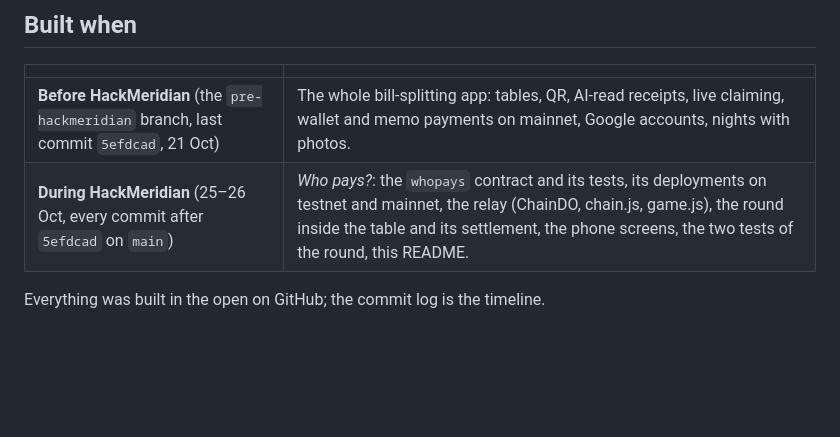
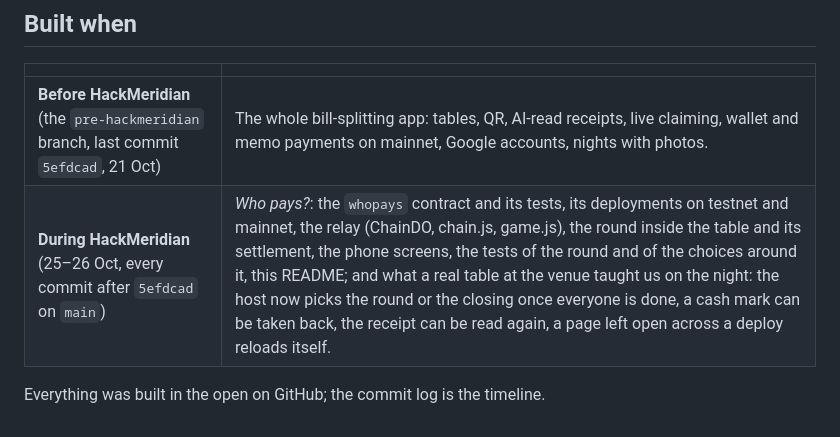
Before and after one commit to karlostoteles/QUITS, a Markdown page: README.md, the part around the change. GitHub-like rendering; blank space fills up the shorter version.

Commit message:
README: what the night at the venue changed
Co-Authored-By: Claude Fable 5.1 <noreply@anthropic.com>
Claude-Session: https://claude.ai/code/session_018eQ8oRUDsNW5Gebk4bkec8

```diff
--- a/README.md
+++ b/README.md
@@ -172,6 +172,6 @@ Quits is built by a solo founder, Carlos de la Figuera. The code is written by C
 | | |
 |---|---|
 | **Before HackMeridian** (the `pre-hackmeridian` branch, last commit `5efdcad`, 21 Oct) | The whole bill-splitting app: tables, QR, AI-read receipts, live claiming, wallet and memo payments on mainnet, Google accounts, nights with photos. |
-| **During HackMeridian** (25–26 Oct, every commit after `5efdcad` on `main`) | *Who pays?*: the `whopays` contract and its tests, its deployments on testnet and mainnet, the relay (ChainDO, chain.js, game.js), the round inside the table and its settlement, the phone screens, the two tests of the round, this README. |
+| **During HackMeridian** (25–26 Oct, every commit after `5efdcad` on `main`) | *Who pays?*: the `whopays` contract and its tests, its deployments on testnet and mainnet, the relay (ChainDO, chain.js, game.js), the round inside the table and its settlement, the phone screens, the tests of the round and of the choices around it, this README; and what a real table at the venue taught us on the night: the host now picks the round or the closing once everyone is done, a cash mark can be taken back, the receipt can be read again, a page left open across a deploy reloads itself. |
 
 Everything was built in the open on GitHub; the commit log is the timeline.
```
